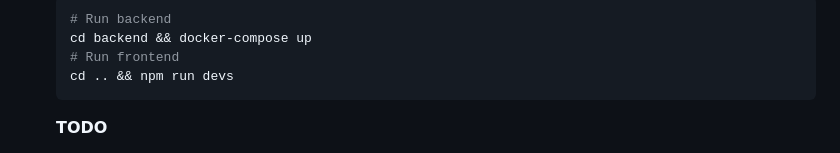
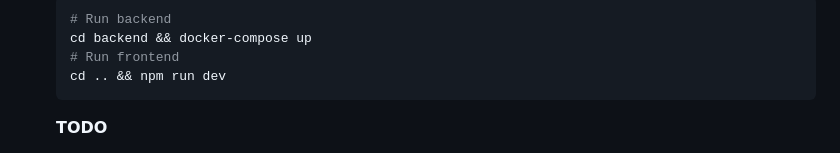
Before and after one commit to mksmlnbrn/instructions, a Markdown page: README.md, the part around the change. Drawn GitHub-style.

Commit message:
run application locally

````diff
--- a/README.md
+++ b/README.md
@@ -96,7 +96,7 @@ Below is a high-level breakdown of the 3-hour bootcamp session:
     # Run backend
     cd backend && docker-compose up
     # Run frontend
-    cd .. && npm run devs
+    cd .. && npm run dev
     ```
 
     **TODO**
````
